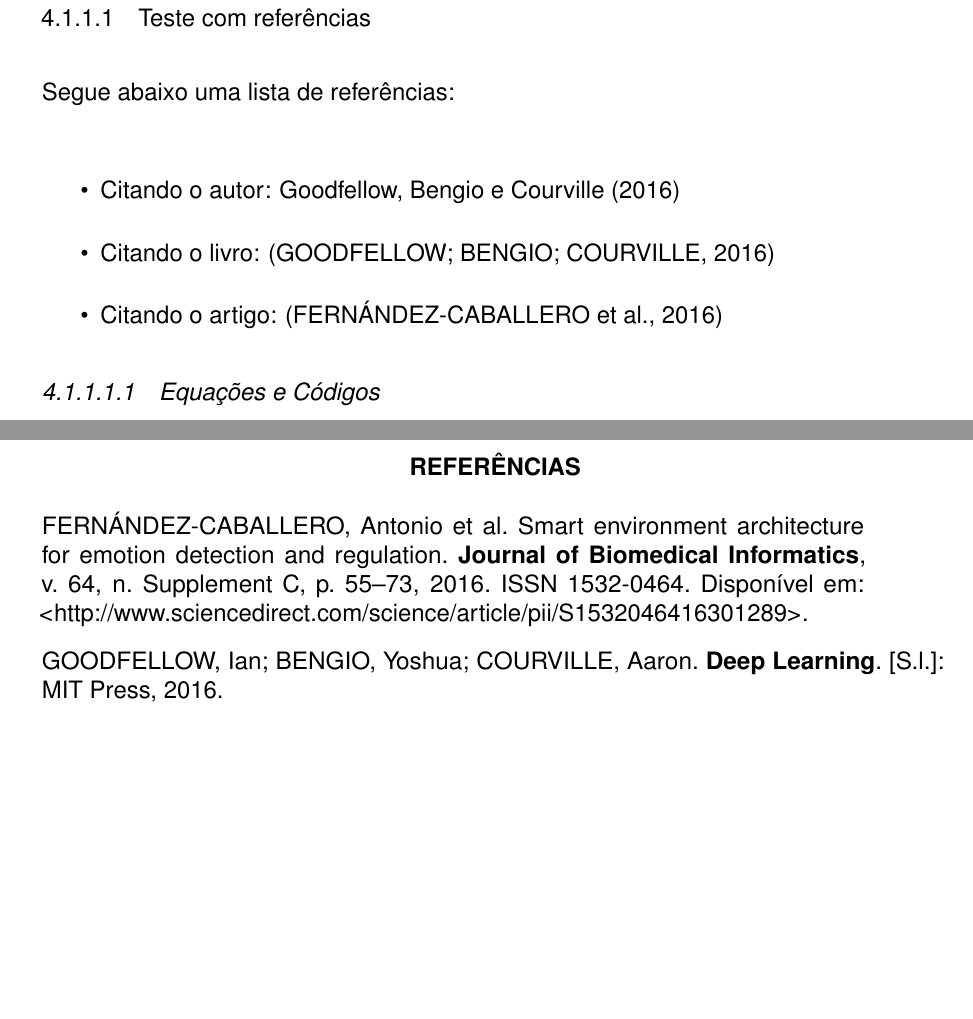
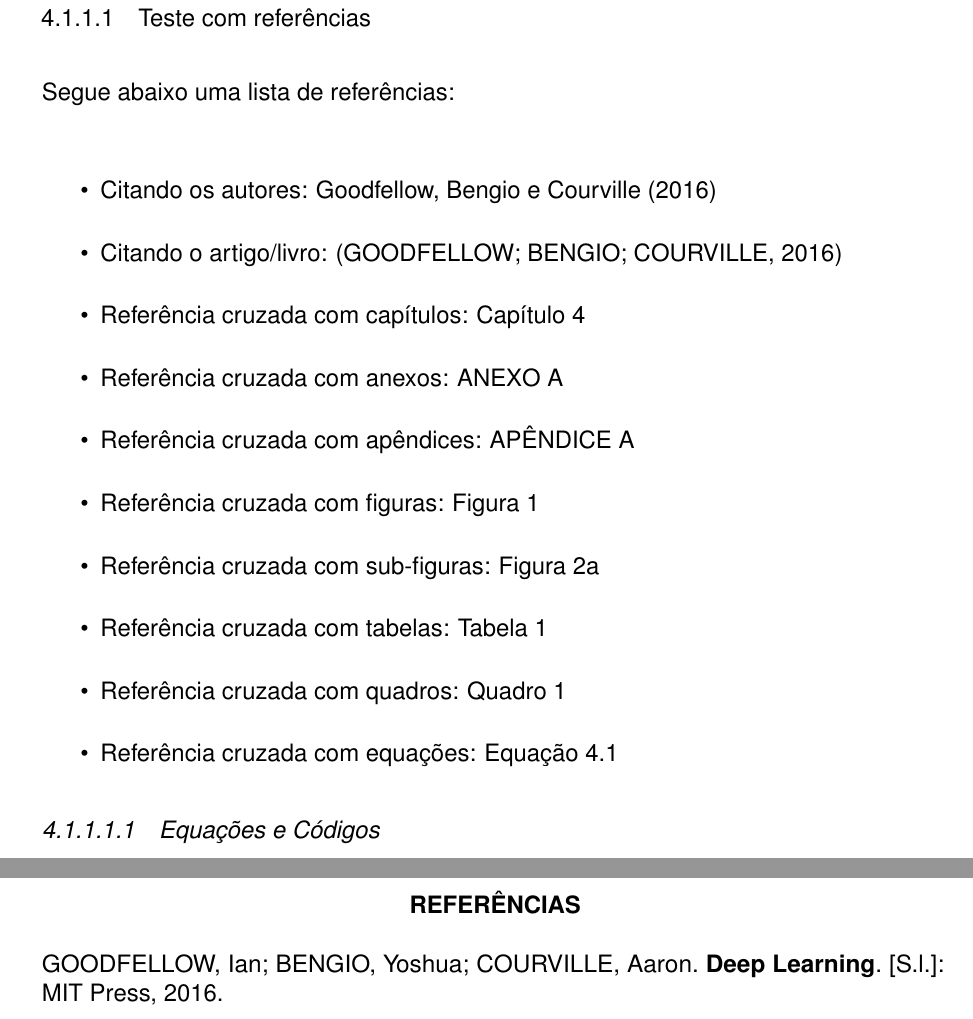
Before and after one commit to hsneto/iftex, a LaTeX document (main.tex, which reads iftex.cls, textuais/testes.tex): two parts of pages 21 and 22 of 26, joined at a grey line, cut so that both start at the same text, the shorter picture padded with empty space. Compiled offline with pdfLaTeX.

Commit message:
Novos comandos: \refanexo + \refapendice

```diff
--- a/iftex.cls
+++ b/iftex.cls
@@ -156,6 +156,10 @@
   \ifthenelse{\equal{\palavrachavecinco}{}}{}{5. \palavrachavecinco\ }
   \ifthenelse{\equal{\palavrachaveseis}{}}{}{6. \palavrachaveseis\ }
 }
+
+% Criar comandos específicos para \autoref de anexos e apendices
+\newcommand{\refanexo}[1]{\hyperref[#1]{ANEXO~\ref{#1}}}
+\newcommand{\refapendice}[1]{\hyperref[#1]{APÊNDICE~\ref{#1}}}
 
 % Keywords
 \providecommand{\keywordone}{}
--- a/textuais/testes.tex
+++ b/textuais/testes.tex
@@ -79,9 +82,16 @@ Segue exemplos de como usar tabelas e quadros.
 Segue abaixo uma lista de referências:
 
 \begin{itemize}%[nosep]
-  \item Citando o autor: \citeonline{Goodfellow2016}
-  \item Citando o livro: \cite{Goodfellow2016}
-  \item Citando o artigo: \cite{FernandezCaballero2016}
+  \item Citando os autores: \citeonline{Goodfellow2016}
+  \item Citando o artigo/livro: \cite{Goodfellow2016}
+  \item Referência cruzada com capítulos: \autoref{chap: testes}
+  \item Referência cruzada com anexos: \refanexo{anexo: a}
+  \item Referência cruzada com apêndices: \refapendice{apendice: a}
+  \item Referência cruzada com figuras: \autoref{fig: fig1}
+  \item Referência cruzada com sub-figuras: Figura \ref{subfig: fig2a}
+  \item Referência cruzada com tabelas: \autoref{tab: table1}
+  \item Referência cruzada com quadros: \autoref{quad: quadro1}
+  \item Referência cruzada com equações: \autoref{eq: eq1}
 \end{itemize}
 
 \subsubsubsection{Equações e Códigos}
```
Also changed, not shown: main.tex (+4 -4 lines), pos_textuais/anexo.tex (renamed from anexos/an1.tex, +1 -0 lines), pos_textuais/apendice.tex (renamed from apendices/ap1.tex, +1 -0 lines), pos_textuais/easyreview.tex (renamed from anexos/easyreview.tex), textuais/testes.tex (14 more changed lines).
